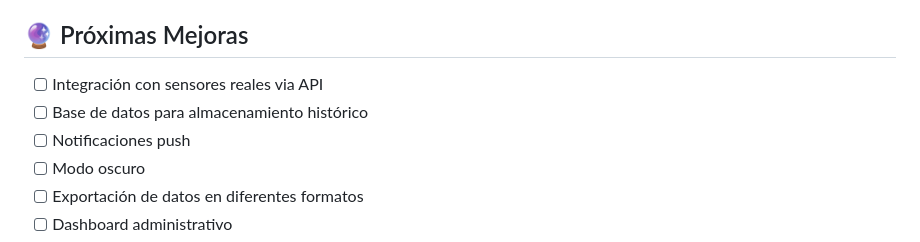
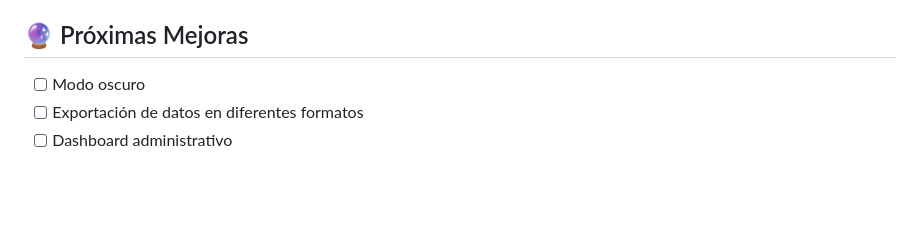
Before and after one commit to baresand-team/FunGuys-LiveDemo, a Markdown page: readme.md, the part around the change. Drawn GitHub-style; blank space fills up the shorter version.

Commit message:
Update readme.md
Modifique seccion de "Proximas Mejoras"

```diff
--- a/readme.md
+++ b/readme.md
@@ -115,9 +115,6 @@ const config = {
 
 ## 🔮 Próximas Mejoras
 
-- [ ] Integración con sensores reales via API
-- [ ] Base de datos para almacenamiento histórico
-- [ ] Notificaciones push
 - [ ] Modo oscuro
 - [ ] Exportación de datos en diferentes formatos
 - [ ] Dashboard administrativo
```
